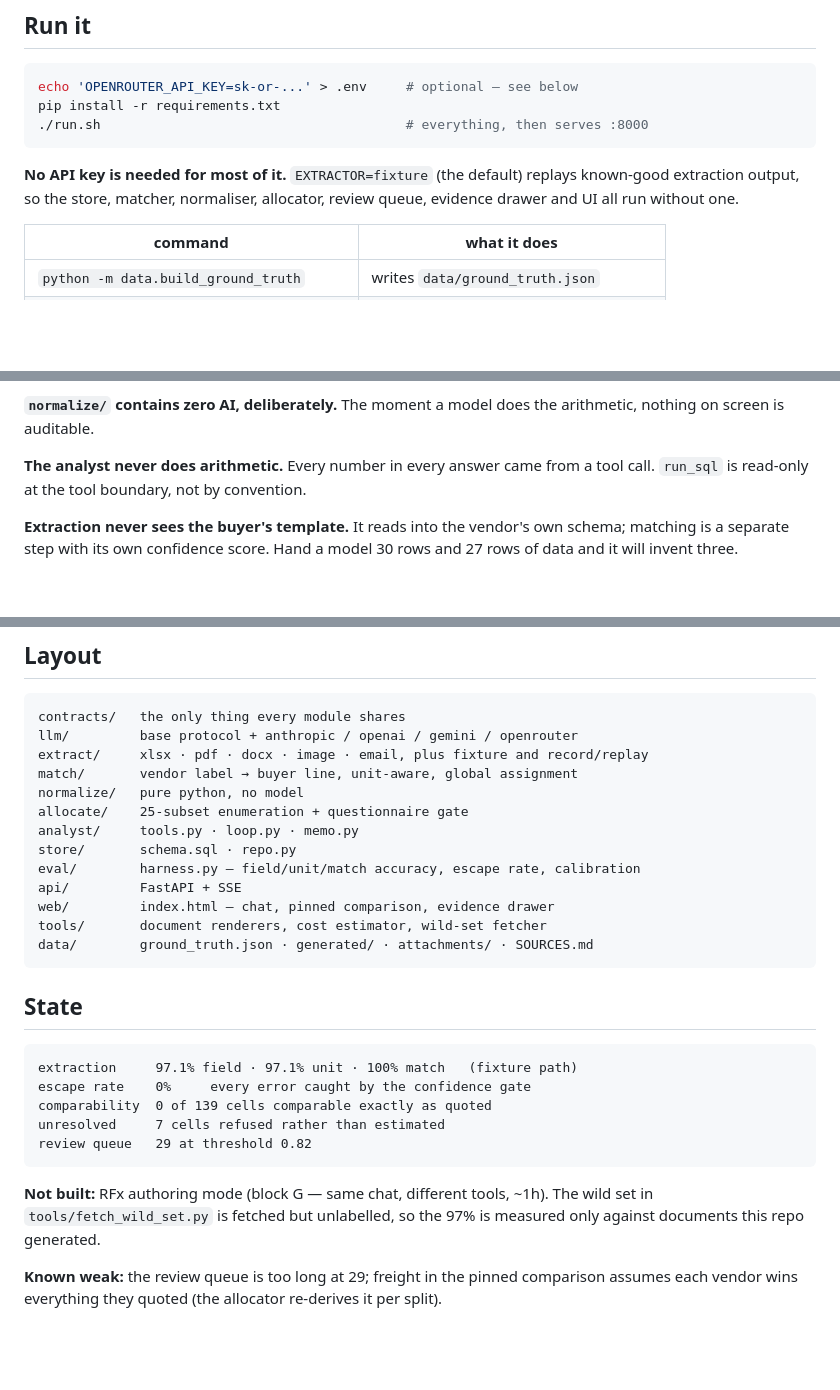
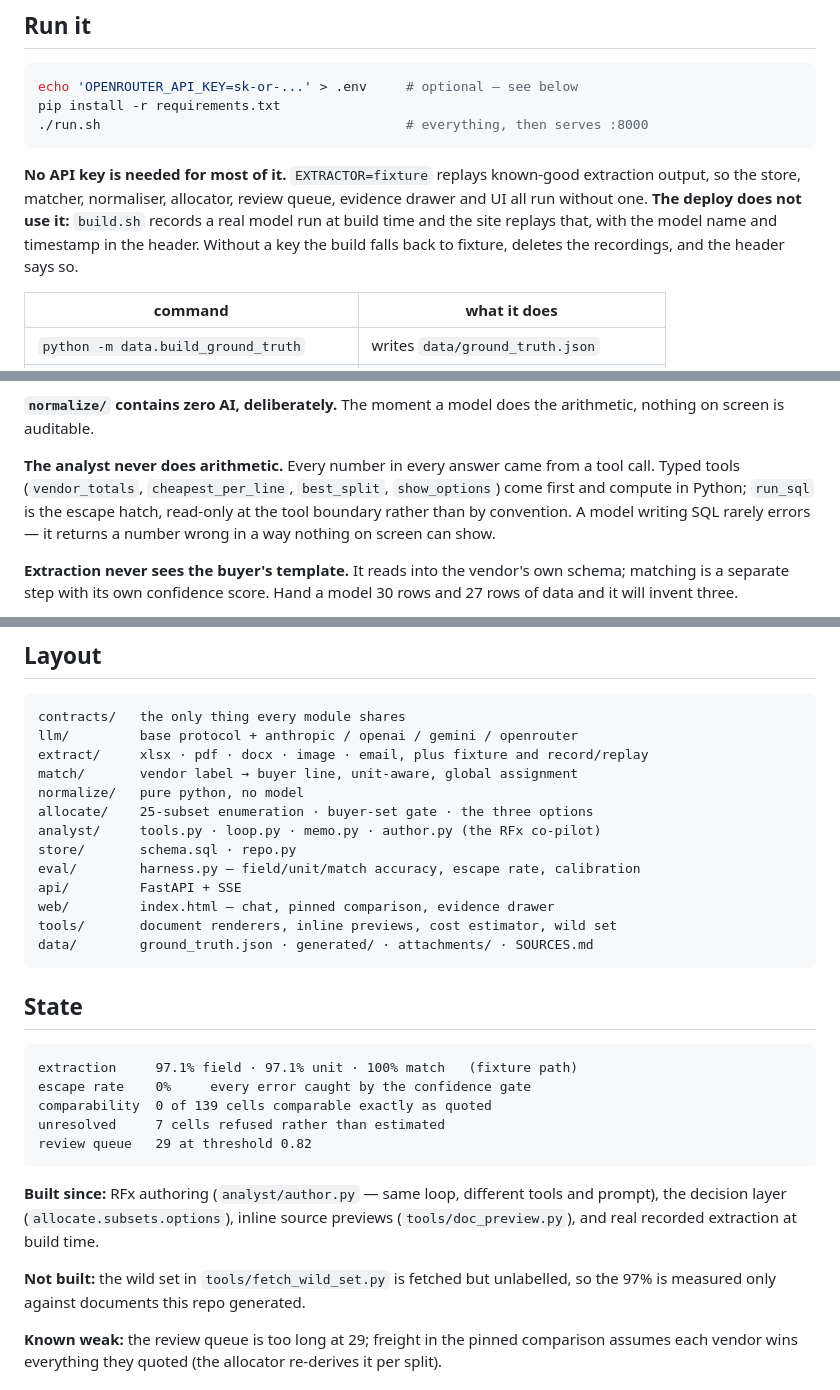
Before and after one commit to vaidant137-collab/killspreadsheet, a Markdown page: CLAUDE.md, 3 parts joined by grey strips. GitHub-like rendering; blank space fills up the shorter version.

````diff
--- a/CLAUDE.md
+++ b/CLAUDE.md
@@ -15,9 +15,12 @@ pip install -r requirements.txt
 ./run.sh                                       # everything, then serves :8000
 ```
 
-**No API key is needed for most of it.** `EXTRACTOR=fixture` (the default)
-replays known-good extraction output, so the store, matcher, normaliser,
-allocator, review queue, evidence drawer and UI all run without one.
+**No API key is needed for most of it.** `EXTRACTOR=fixture` replays known-good
+extraction output, so the store, matcher, normaliser, allocator, review queue,
+evidence drawer and UI all run without one. **The deploy does not use it:**
+`build.sh` records a real model run at build time and the site replays that, with
+the model name and timestamp in the header. Without a key the build falls back to
+fixture, deletes the recordings, and the header says so.
 
 | command | what it does |
 |---|---|
@@ -46,7 +49,10 @@ lines.
 arithmetic, nothing on screen is auditable.
 
 **The analyst never does arithmetic.** Every number in every answer came from a
-tool call. `run_sql` is read-only at the tool boundary, not by convention.
+tool call. Typed tools (`vendor_totals`, `cheapest_per_line`, `best_split`,
+`show_options`) come first and compute in Python; `run_sql` is the escape hatch,
+read-only at the tool boundary rather than by convention. A model writing SQL
+rarely errors — it returns a number wrong in a way nothing on screen can show.
 
 **Extraction never sees the buyer's template.** It reads into the vendor's own
 schema; matching is a separate step with its own confidence score. Hand a model
@@ -68,13 +74,13 @@ llm/         base protocol + anthropic / openai / gemini / openrouter
 extract/     xlsx · pdf · docx · image · email, plus fixture and record/replay
 match/       vendor label → buyer line, unit-aware, global assignment
 normalize/   pure python, no model
-allocate/    25-subset enumeration + questionnaire gate
-analyst/     tools.py · loop.py · memo.py
+allocate/    25-subset enumeration · buyer-set gate · the three options
+analyst/     tools.py · loop.py · memo.py · author.py (the RFx co-pilot)
 store/       schema.sql · repo.py
 eval/        harness.py — field/unit/match accuracy, escape rate, calibration
 api/         FastAPI + SSE
 web/         index.html — chat, pinned comparison, evidence drawer
-tools/       document renderers, cost estimator, wild-set fetcher
+tools/       document renderers, inline previews, cost estimator, wild set
 data/        ground_truth.json · generated/ · attachments/ · SOURCES.md
 ```
 
@@ -88,9 +94,12 @@ unresolved     7 cells refused rather than estimated
 review queue   29 at threshold 0.82
 ```
 
-**Not built:** RFx authoring mode (block G — same chat, different tools, ~1h).
-The wild set in `tools/fetch_wild_set.py` is fetched but unlabelled, so the 97%
-is measured only against documents this repo generated.
+**Built since:** RFx authoring (`analyst/author.py` — same loop, different tools
+and prompt), the decision layer (`allocate.subsets.options`), inline source
+previews (`tools/doc_preview.py`), and real recorded extraction at build time.
+
+**Not built:** the wild set in `tools/fetch_wild_set.py` is fetched but
+unlabelled, so the 97% is measured only against documents this repo generated.
 
 **Known weak:** the review queue is too long at 29; freight in the pinned
 comparison assumes each vendor wins everything they quoted (the allocator
````
Also changed, not shown: ONE-PAGER.md (+45 -28 lines), README.md (+5 -20 lines).
